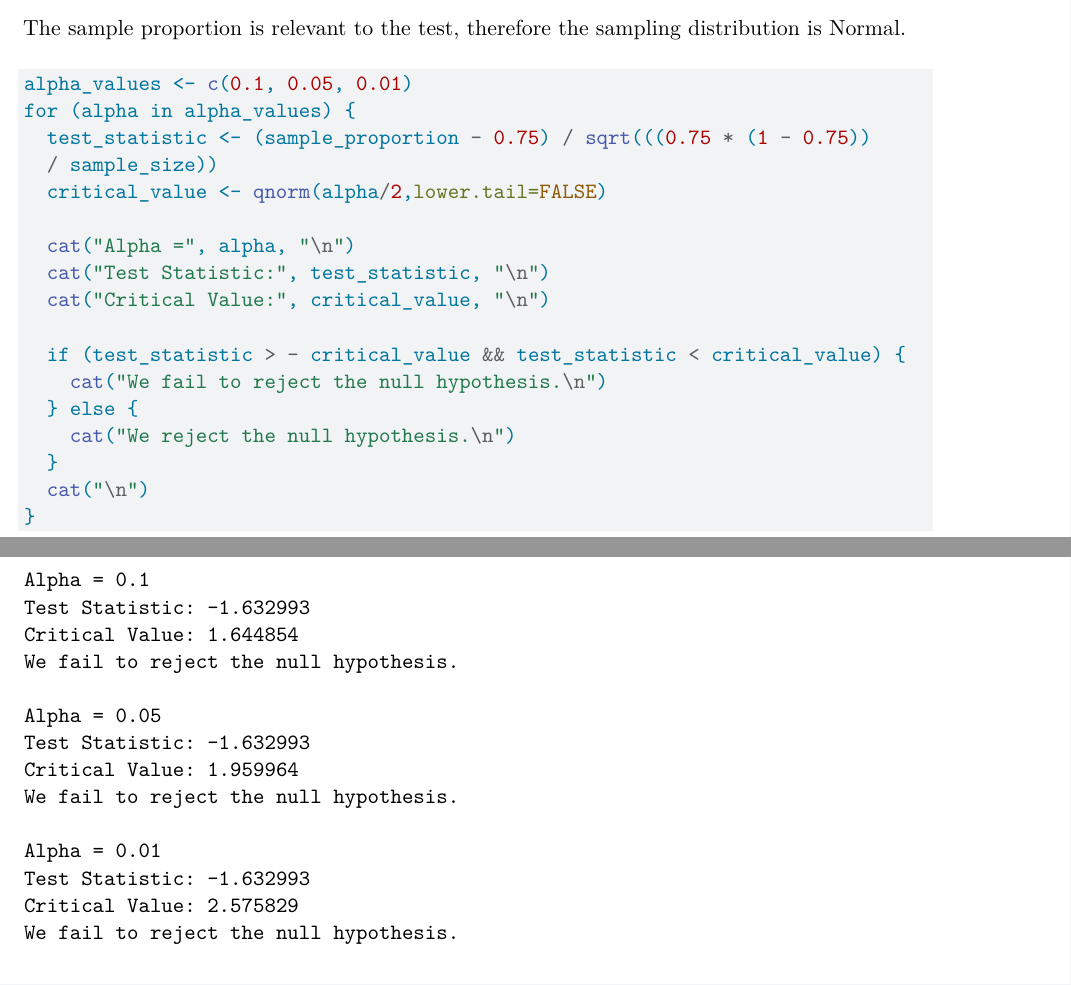
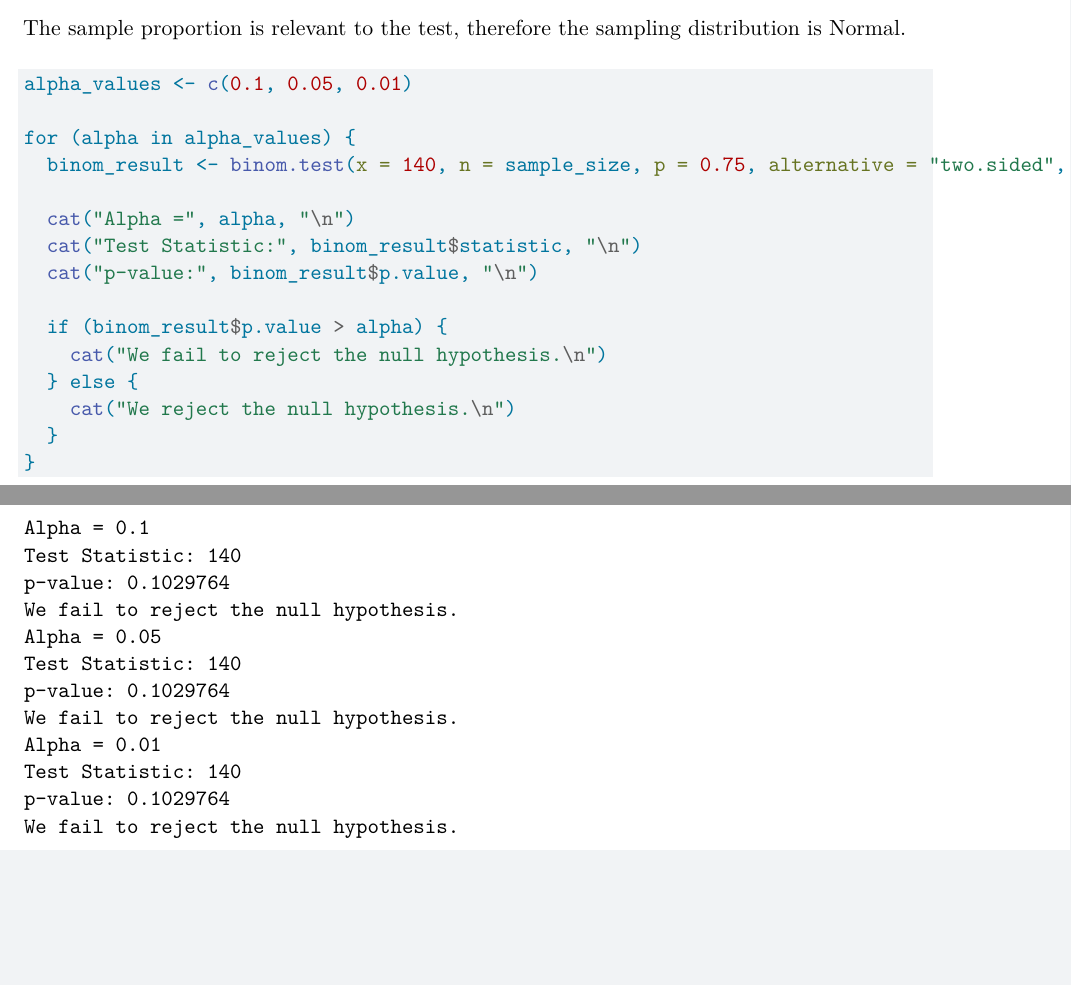
Before and after one commit to antara-c/SSO-Group21, a Quarto document (Assignment_1.qmd): two parts of pages 4 and 5 of 5, joined at a grey line, cut so that both start at the same text, the shorter picture padded with empty space. Rendered offline with R 4.5, knitr and Pandoc in place of Quarto, then LaTeX, with nearby package versions; some code elsewhere in the file could not run offline.

Commit message:
something

````diff
--- a/Assignment_1.qmd
+++ b/Assignment_1.qmd
@@ -96,21 +96,19 @@ The sample proportion is relevant to the test, therefore the sampling distributi
 
 ```{r}
 alpha_values <- c(0.1, 0.05, 0.01)
+
 for (alpha in alpha_values) {
-  test_statistic <- (sample_proportion - 0.75) / sqrt(((0.75 * (1 - 0.75))
-  / sample_size))
-  critical_value <- qnorm(alpha/2,lower.tail=FALSE)
+  binom_result <- binom.test(x = 140, n = sample_size, p = 0.75, alternative = "two.sided", conf.level = 1 - alpha)
 
   cat("Alpha =", alpha, "\n")
-  cat("Test Statistic:", test_statistic, "\n")
-  cat("Critical Value:", critical_value, "\n")
+  cat("Test Statistic:", binom_result$statistic, "\n")
+  cat("p-value:", binom_result$p.value, "\n")
 
-  if (test_statistic > - critical_value && test_statistic < critical_value) {
+  if (binom_result$p.value > alpha) {
     cat("We fail to reject the null hypothesis.\n")
   } else {
     cat("We reject the null hypothesis.\n")
   }
-  cat("\n")
 }
 ```
 
````
